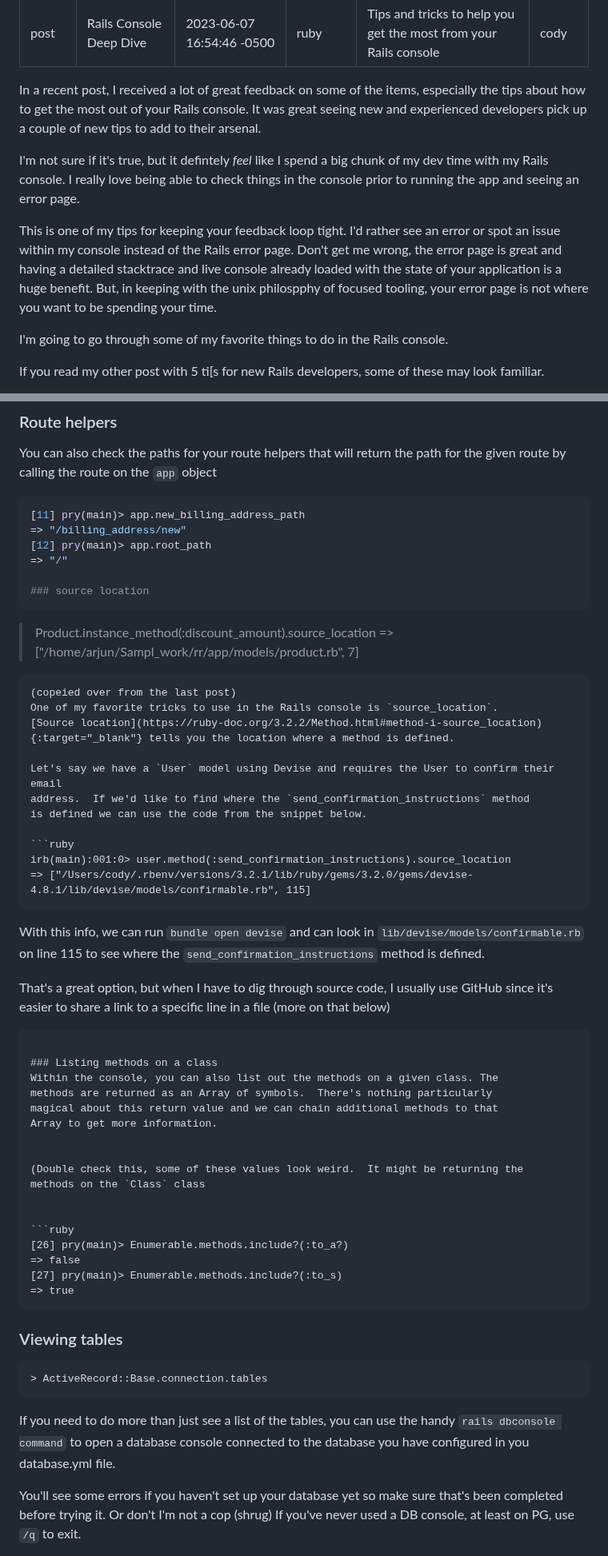
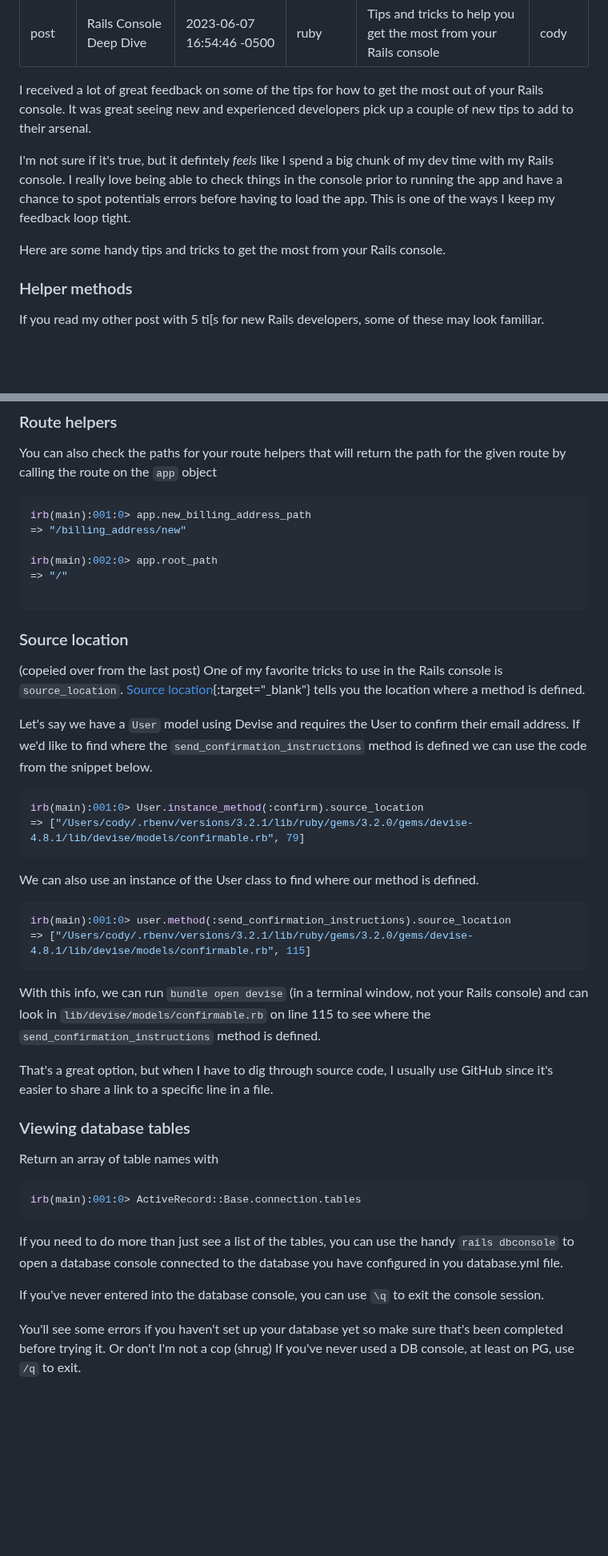
Before and after one commit to cnorm35/bridgetown-blog, a Markdown page: src/_posts/rails_console_deep_dive.md, 2 parts joined by grey strips. Shown at 80% size. GitHub-like rendering; blank space fills up the shorter version.

````diff
--- a/src/_posts/rails_console_deep_dive.md
+++ b/src/_posts/rails_console_deep_dive.md
@@ -6,24 +6,29 @@ category: ruby
 excerpt: "Tips and tricks to help you get the most from your Rails console"
 author: cody
 ---
-In a recent post, I received a lot of great feedback on some of the items,
-especially the tips about how to get the most out of your Rails console.  It was
-great seeing new and experienced developers pick up a couple of new tips to add
+I received a lot of great feedback on some of the tips for how to get the most out of your Rails console. It was great seeing new and experienced developers pick up a couple of new tips to add
 to their arsenal.
 
-I'm not sure if it's true, but it defintely _feel_ like I spend a big chunk of
+I'm not sure if it's true, but it defintely _feels_ like I spend a big chunk of
 my dev time with my Rails console.  I really love being able to check things in
-the console prior to running the app and seeing an error page.
+the console prior to running the app and have a chance to spot potentials errors
+before having to load the app. This is one of the ways I keep my feedback loop
+tight.
 
-This is one of my tips for keeping your feedback loop tight.  I'd rather see an
-error or spot an issue within my console instead of the Rails error page.  Don't
-get me wrong, the error page is great and having a detailed stacktrace and live
-console already loaded with the state of your application is a huge benefit.
-But, in keeping with the unix philospphy of focused tooling, your error page is
-not where you want to be spending your time.
+<!-- This is one of my tips for keeping your feedback loop tight.  I'd rather see an -->
+<!-- error or spot an issue within my console instead of the Rails error page.  Don't -->
+<!-- get me wrong, the error page is great and having a detailed stacktrace and live -->
+<!-- console already loaded with the state of your application is a huge benefit. -->
+<!-- But, in keeping with the unix philospphy of focused tooling, your error page is -->
+<!-- not where you want to be spending your time. -->
 
-I'm going to go through some of my favorite things to do in the Rails console.
+<!-- I'm going to go through some of my favorite things to do in the Rails console. -->
 
+Here are some handy tips and tricks to get the most from your Rails console.
+
+
+
+### Helper methods
 
 If you read my other post with 5 ti[s for new Rails developers, some of these
 may look familiar.
@@ -245,16 +267,15 @@ You can also check the paths for your route helpers that will return the path
 for the given route by calling the route on the `app` object
 
 ```ruby
-[11] pry(main)> app.new_billing_address_path
+irb(main):001:0> app.new_billing_address_path
 => "/billing_address/new"
-[12] pry(main)> app.root_path
+
+irb(main):002:0> app.root_path
 => "/"
 
-### source location
 ```
-> Product.instance_method(:discount_amount).source_location
-=> ["/home/arjun/Sampl_work/rr/app/models/product.rb", 7]
-```
+### Source location
+
 (copeied over from the last post)
 One of my favorite tricks to use in the Rails console is `source_location`.
 [Source location](https://ruby-doc.org/3.2.2/Method.html#method-i-source_location){:target="_blank"} tells you the location where a method is defined.
@@ -264,45 +285,41 @@ address.  If we'd like to find where the `send_confirmation_instructions` method
 is defined we can use the code from the snippet below.
 
 ```ruby
+irb(main):001:0> User.instance_method(:confirm).source_location
+=> ["/Users/cody/.rbenv/versions/3.2.1/lib/ruby/gems/3.2.0/gems/devise-4.8.1/lib/devise/models/confirmable.rb", 79]
+```
+
+We can also use an instance of the User class to find where our method is
+defined.
+
+```ruby
 irb(main):001:0> user.method(:send_confirmation_instructions).source_location
 => ["/Users/cody/.rbenv/versions/3.2.1/lib/ruby/gems/3.2.0/gems/devise-4.8.1/lib/devise/models/confirmable.rb", 115]
 ```
 
-With this info, we can run `bundle open devise` and can look in
+
+With this info, we can run `bundle open devise` (in a terminal window, not your
+Rails console) and can look in
 `lib/devise/models/confirmable.rb` on line 115 to see where the
 `send_confirmation_instructions` method is defined.
 
 That's a great option, but when I have to dig through source code, I usually use
-GitHub since it's easier to share a link to a specific line in a file (more on
-that below)
-
-```
-
-### Listing methods on a class
-Within the console, you can also list out the methods on a given class. The
-methods are returned as an Array of symbols.  There's nothing particularly
-magical about this return value and we can chain additional methods to that
-Array to get more information.
+GitHub since it's easier to share a link to a specific line in a file.
 
 
-(Double check this, some of these values look weird.  It might be returning the
-methods on the `Class` class
+### Viewing database tables
 
+Return an array of table names with
 
 ```ruby
-[26] pry(main)> Enumerable.methods.include?(:to_a?)
-=> false
-[27] pry(main)> Enumerable.methods.include?(:to_s)
-=> true
-```
-
-### Viewing tables
-```ruby
-> ActiveRecord::Base.connection.tables
+irb(main):001:0> ActiveRecord::Base.connection.tables
 ```
 If you need to do more than just see a list of the tables, you can use the handy
-`rails dbconsole command` to open a database console connected to the database
+`rails dbconsole` to open a database console connected to the database
 you have configured in you database.yml file.
+
+If you've never entered into the database console, you can use `\q` to exit the
+console session.
 
 You'll see some errors if you haven't set up your database yet so make sure
 that's been completed before trying it.  Or don't I'm not a cop (shrug)
````
Also changed, not shown: other parts of src/_posts/rails_console_deep_dive.md (+93 -80 lines).
